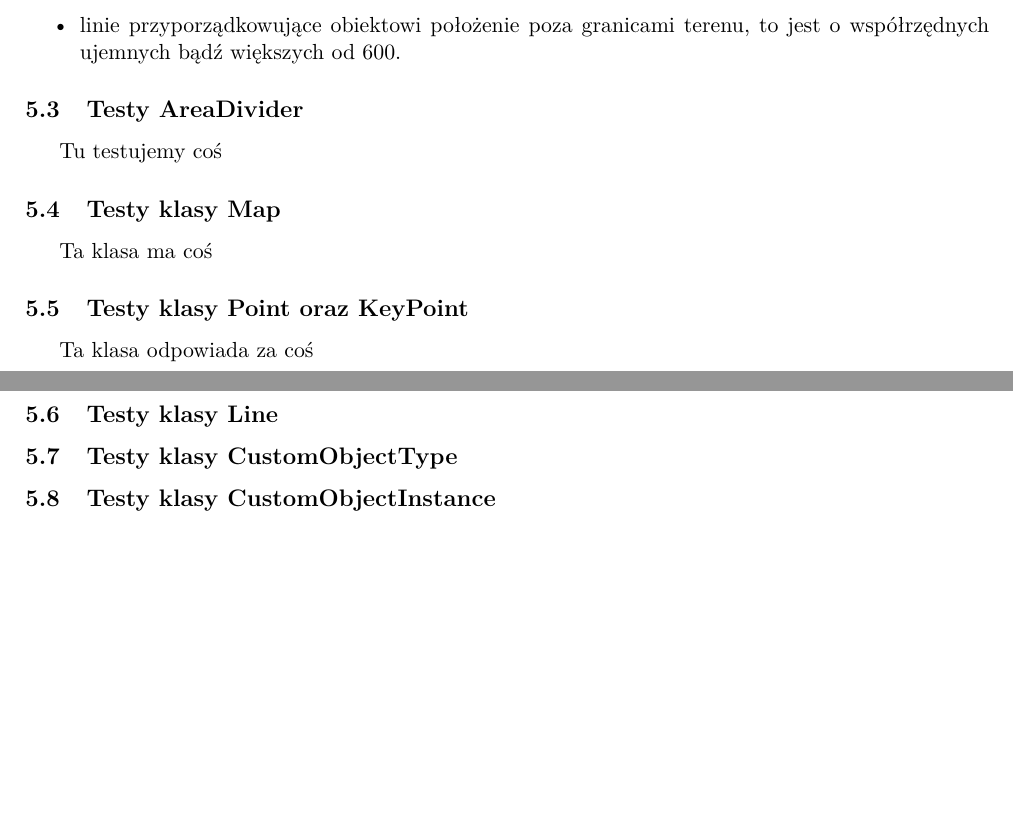
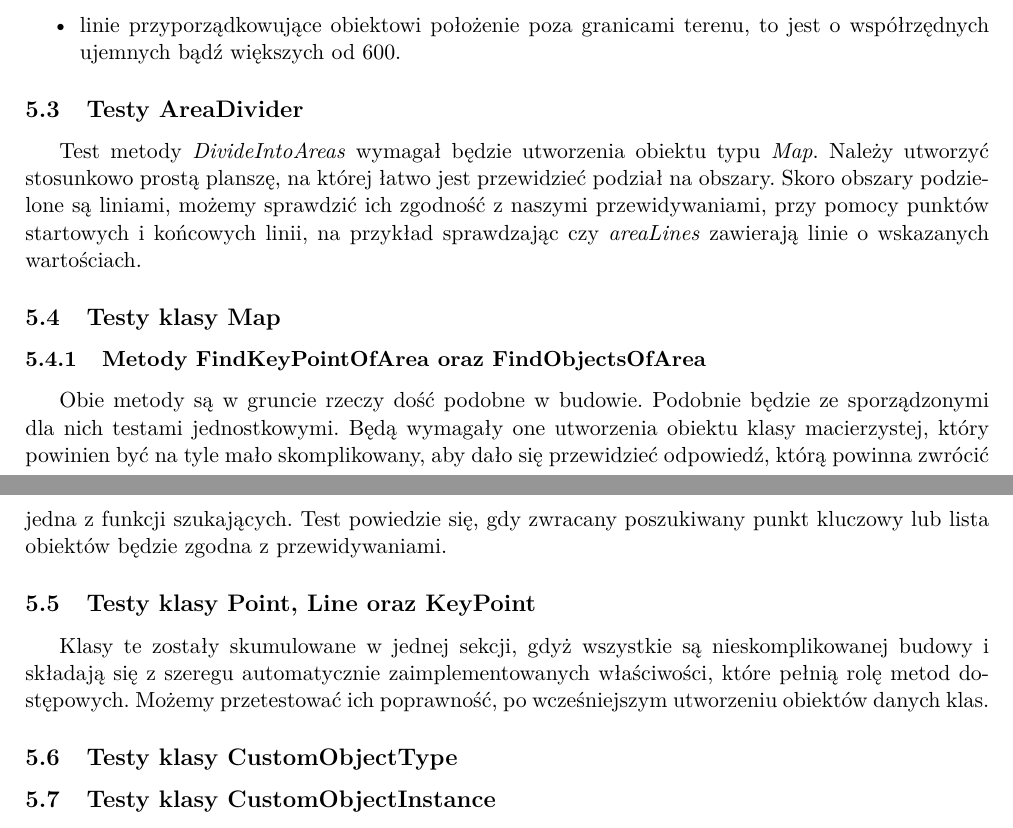
Before and after one commit to knigawkl/voronoi-map, a LaTeX document (dokumenty/Specyfikacja implementacyjna/spec-imp.tex): two parts of pages 7 and 8 of 8, joined at a grey line, cut so that both start at the same text, the shorter picture padded with empty space. Compiled offline with pdfLaTeX.

Commit message:
Updating specimp with some test cases

```diff
--- a/dokumenty/Specyfikacja implementacyjna/spec-imp.tex
+++ b/dokumenty/Specyfikacja implementacyjna/spec-imp.tex
@@ -258,18 +258,18 @@ Warty odnotowania jest konstruktor tej klasy. Dostaje on listę argumentów w po
 
 \subsection{Testy AreaDivider}
 
-\tab Tu testujemy coś
+\tab Test metody \textit{DivideIntoAreas} wymagał będzie utworzenia obiektu typu \textit{Map}. Należy utworzyć stosunkowo prostą planszę, na której łatwo jest przewidzieć podział na obszary. Skoro obszary podzielone są liniami, możemy sprawdzić ich zgodność z naszymi przewidywaniami, przy pomocy punktów startowych i końcowych linii, na przykład sprawdzając czy \textit{areaLines} zawierają linie o wskazanych wartościach.
 
 
 \subsection{Testy klasy Map}
 
-\tab Ta klasa ma coś
+\subsubsection{Metody FindKeyPointOfArea oraz FindObjectsOfArea}
 
-\subsection{Testy klasy Point oraz KeyPoint}
+\tab Obie metody są w gruncie rzeczy dość podobne w budowie. Podobnie będzie ze sporządzonymi dla nich testami jednostkowymi. Będą wymagały one utworzenia obiektu klasy macierzystej, który powinien być na tyle mało skomplikowany, aby dało się przewidzieć odpowiedź, którą powinna zwrócić jedna z funkcji szukających. Test powiedzie się, gdy zwracany poszukiwany punkt kluczowy lub lista obiektów będzie zgodna z przewidywaniami.
 
-\tab Ta klasa odpowiada za coś
+\subsection{Testy klasy Point, Line oraz KeyPoint}
 
-\subsection{Testy klasy Line}
+\tab Klasy te zostały skumulowane w jednej sekcji, gdyż wszystkie są nieskomplikowanej budowy i składają się z szeregu automatycznie zaimplementowanych właściwości, które pełnią rolę metod dostępowych. Możemy przetestować ich poprawność, po wcześniejszym utworzeniu obiektów danych klas.
 
 \subsection{Testy klasy CustomObjectType}
 
```
Also changed, not shown: dokumenty/Specyfikacja implementacyjna/spec-imp.pdf.
